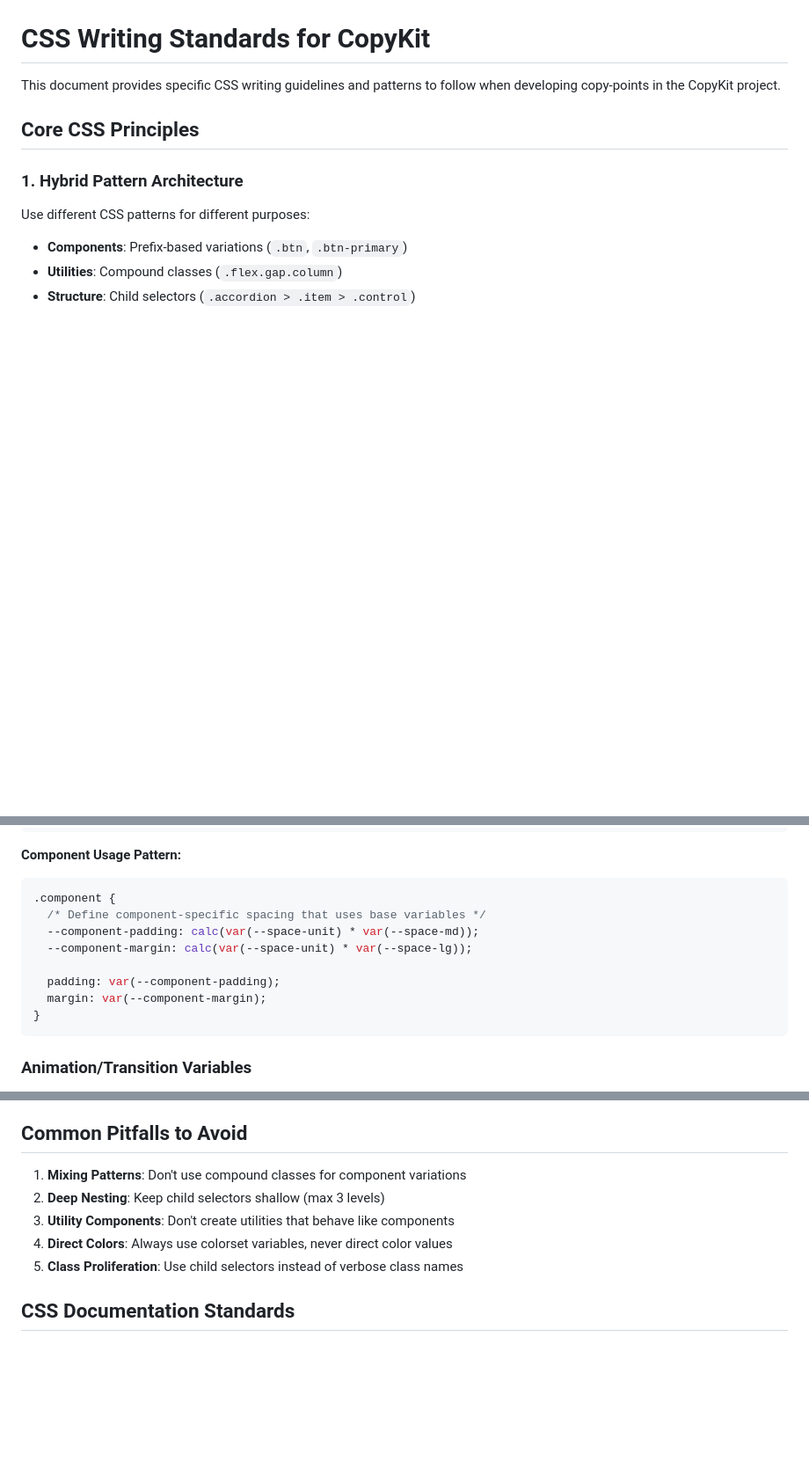
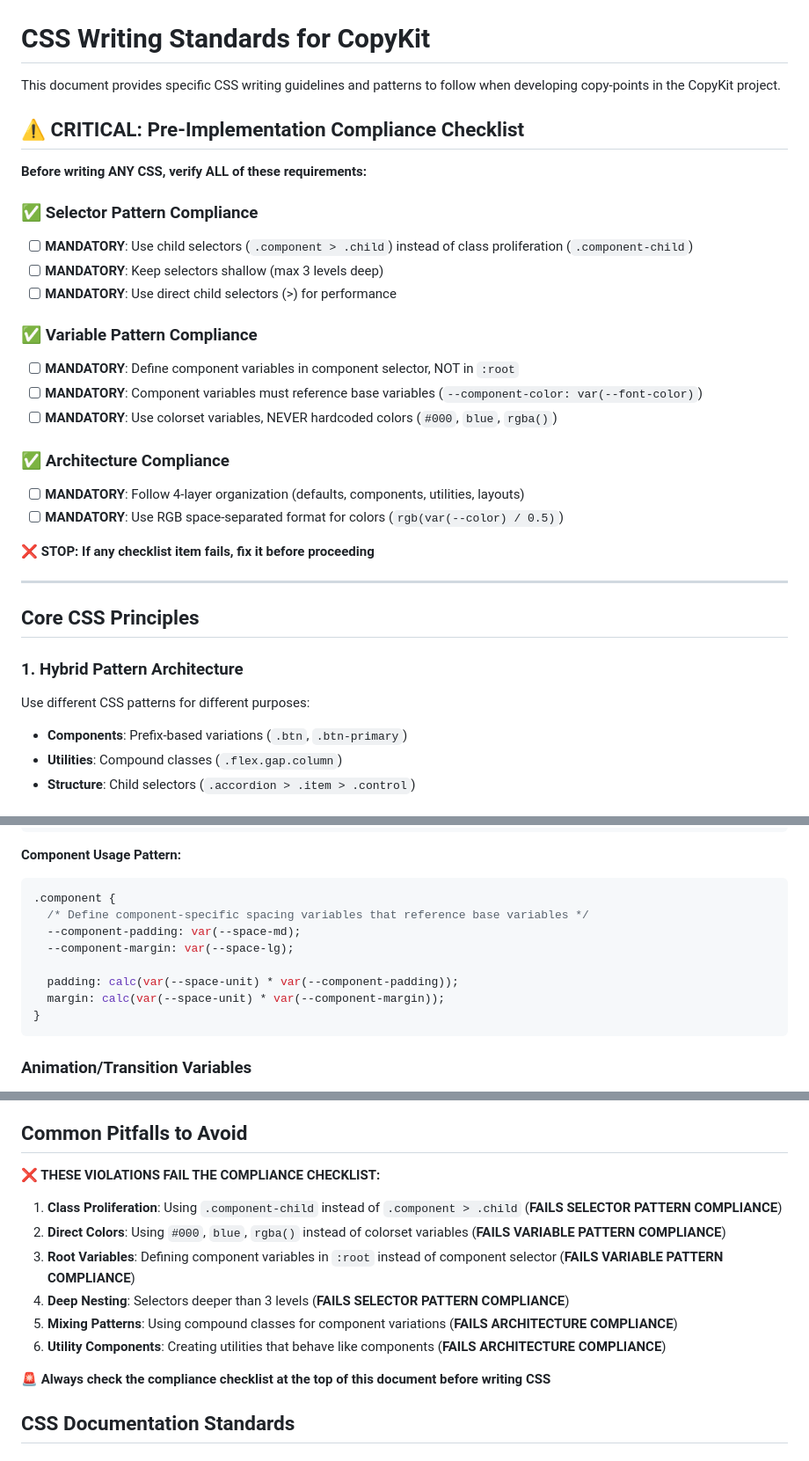
Before and after one commit to gherrink/copykit, a Markdown page: stubs/CLAUDE_STYLE.md, 3 parts joined by grey strips. Shown at 88% size. Rendered like a GitHub page; blank space fills up the shorter version.

````diff
--- a/stubs/CLAUDE_STYLE.md
+++ b/stubs/CLAUDE_STYLE.md
@@ -1,6 +1,28 @@
 # CSS Writing Standards for CopyKit
 
 This document provides specific CSS writing guidelines and patterns to follow when developing copy-points in the CopyKit project.
+
+## ⚠️ CRITICAL: Pre-Implementation Compliance Checklist
+
+**Before writing ANY CSS, verify ALL of these requirements:**
+
+### ✅ Selector Pattern Compliance
+- [ ] **MANDATORY**: Use child selectors (`.component > .child`) instead of class proliferation (`.component-child`)
+- [ ] **MANDATORY**: Keep selectors shallow (max 3 levels deep)
+- [ ] **MANDATORY**: Use direct child selectors (>) for performance
+
+### ✅ Variable Pattern Compliance
+- [ ] **MANDATORY**: Define component variables in component selector, NOT in `:root`
+- [ ] **MANDATORY**: Component variables must reference base variables (`--component-color: var(--font-color)`)
+- [ ] **MANDATORY**: Use colorset variables, NEVER hardcoded colors (`#000`, `blue`, `rgba()`)
+
+### ✅ Architecture Compliance
+- [ ] **MANDATORY**: Follow 4-layer organization (defaults, components, utilities, layouts)
+- [ ] **MANDATORY**: Use RGB space-separated format for colors (`rgb(var(--color) / 0.5)`)
+
+**❌ STOP: If any checklist item fails, fix it before proceeding**
+
+---
 
 ## Core CSS Principles
 
@@ -133,12 +162,12 @@ The `_base` copy-point provides a comprehensive set of CSS variables that should
 **Component Usage Pattern:**
 ```css
 .component {
-  /* Define component-specific spacing that uses base variables */
-  --component-padding: calc(var(--space-unit) * var(--space-md));
-  --component-margin: calc(var(--space-unit) * var(--space-lg));
+  /* Define component-specific spacing variables that reference base variables */
+  --component-padding: var(--space-md);
+  --component-margin: var(--space-lg);
 
-  padding: var(--component-padding);
-  margin: var(--component-margin);
+  padding: calc(var(--space-unit) * var(--component-padding));
+  margin: calc(var(--space-unit) * var(--component-margin));
 }
 ```
 
@@ -825,11 +863,16 @@ Copy-point README.md files must document accessibility features with required se
 
 ## Common Pitfalls to Avoid
 
-1. **Mixing Patterns**: Don't use compound classes for component variations
-2. **Deep Nesting**: Keep child selectors shallow (max 3 levels)
-3. **Utility Components**: Don't create utilities that behave like components
-4. **Direct Colors**: Always use colorset variables, never direct color values
-5. **Class Proliferation**: Use child selectors instead of verbose class names
+**❌ THESE VIOLATIONS FAIL THE COMPLIANCE CHECKLIST:**
+
+1. **Class Proliferation**: Using `.component-child` instead of `.component > .child` (**FAILS SELECTOR PATTERN COMPLIANCE**)
+2. **Direct Colors**: Using `#000`, `blue`, `rgba()` instead of colorset variables (**FAILS VARIABLE PATTERN COMPLIANCE**)
+3. **Root Variables**: Defining component variables in `:root` instead of component selector (**FAILS VARIABLE PATTERN COMPLIANCE**)
+4. **Deep Nesting**: Selectors deeper than 3 levels (**FAILS SELECTOR PATTERN COMPLIANCE**)
+5. **Mixing Patterns**: Using compound classes for component variations (**FAILS ARCHITECTURE COMPLIANCE**)
+6. **Utility Components**: Creating utilities that behave like components (**FAILS ARCHITECTURE COMPLIANCE**)
+
+**🚨 Always check the compliance checklist at the top of this document before writing CSS**
 
 ## CSS Documentation Standards
 
````
Also changed, not shown: other parts of stubs/CLAUDE_STYLE.md (+55 -35 lines).
